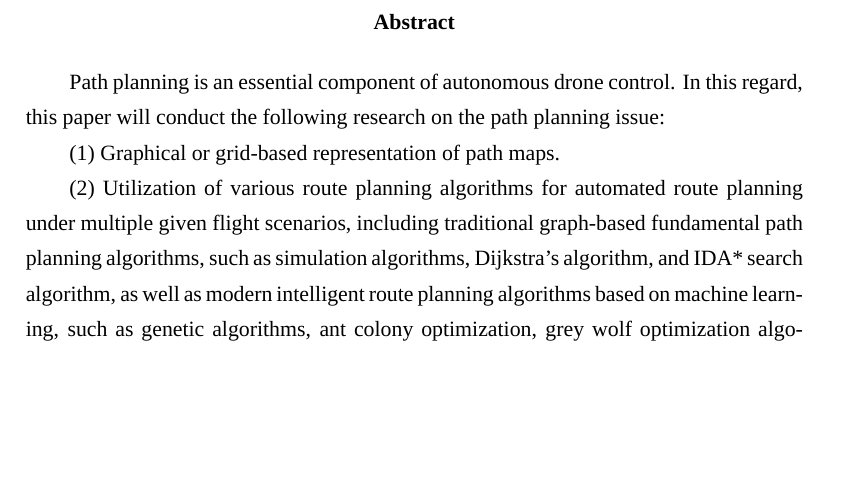
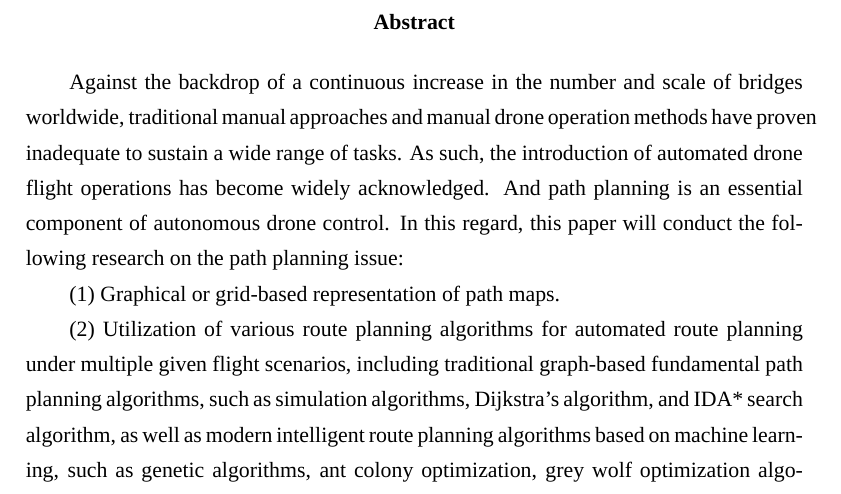
Before and after one commit to Leo20070721/HIT-TS22505, a LaTeX document (Final work's report.tex): part of page 3 of 32, cut so that both start at the same text, the shorter picture padded with empty space. Compiled offline with XeLaTeX; a missing font is replaced by an installed copy or a similar font.

Commit message:
2025/10/18 Over Version 1.4

```diff
--- a/Final work's report.tex
+++ b/Final work's report.tex
@@ -108,7 +108,11 @@
 \end{abstract}
 \cnkeywords{无人机，航迹规划，规划算法，最优化问题}
 \newpage\begin{enabstract}
-    Path planning is an essential component of autonomous drone control.
+    Against the backdrop of a continuous increase in the number and scale of bridges worldwide,
+    traditional manual approaches and manual drone operation methods have proven inadequate to sustain a wide range of tasks.
+    As such,
+    the introduction of automated drone flight operations has become widely acknowledged.
+    And path planning is an essential component of autonomous drone control.
     In this regard,
     this paper will conduct the following research on the path planning issue:
 
```
Also changed, not shown: Final work's report.pdf, 4 other files.
